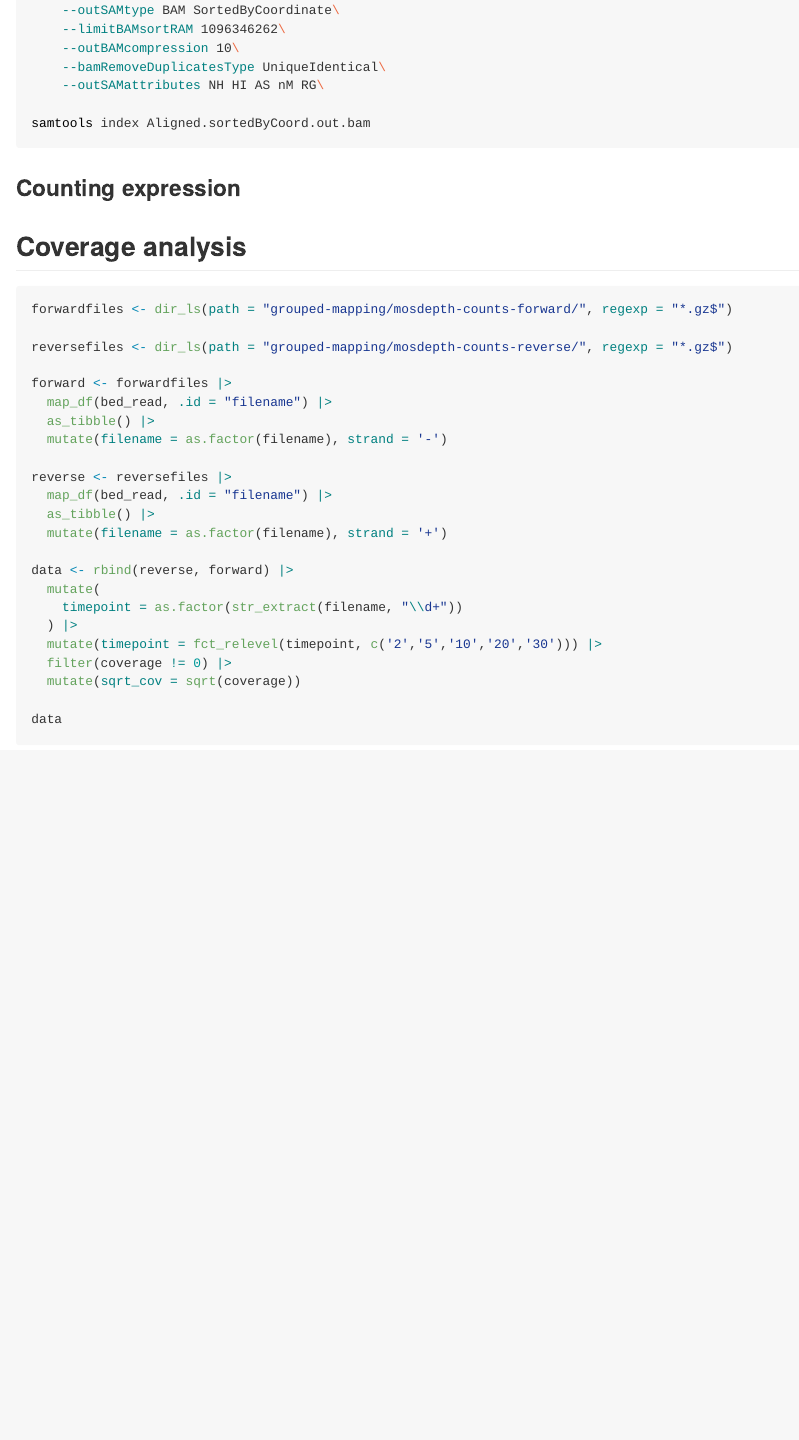
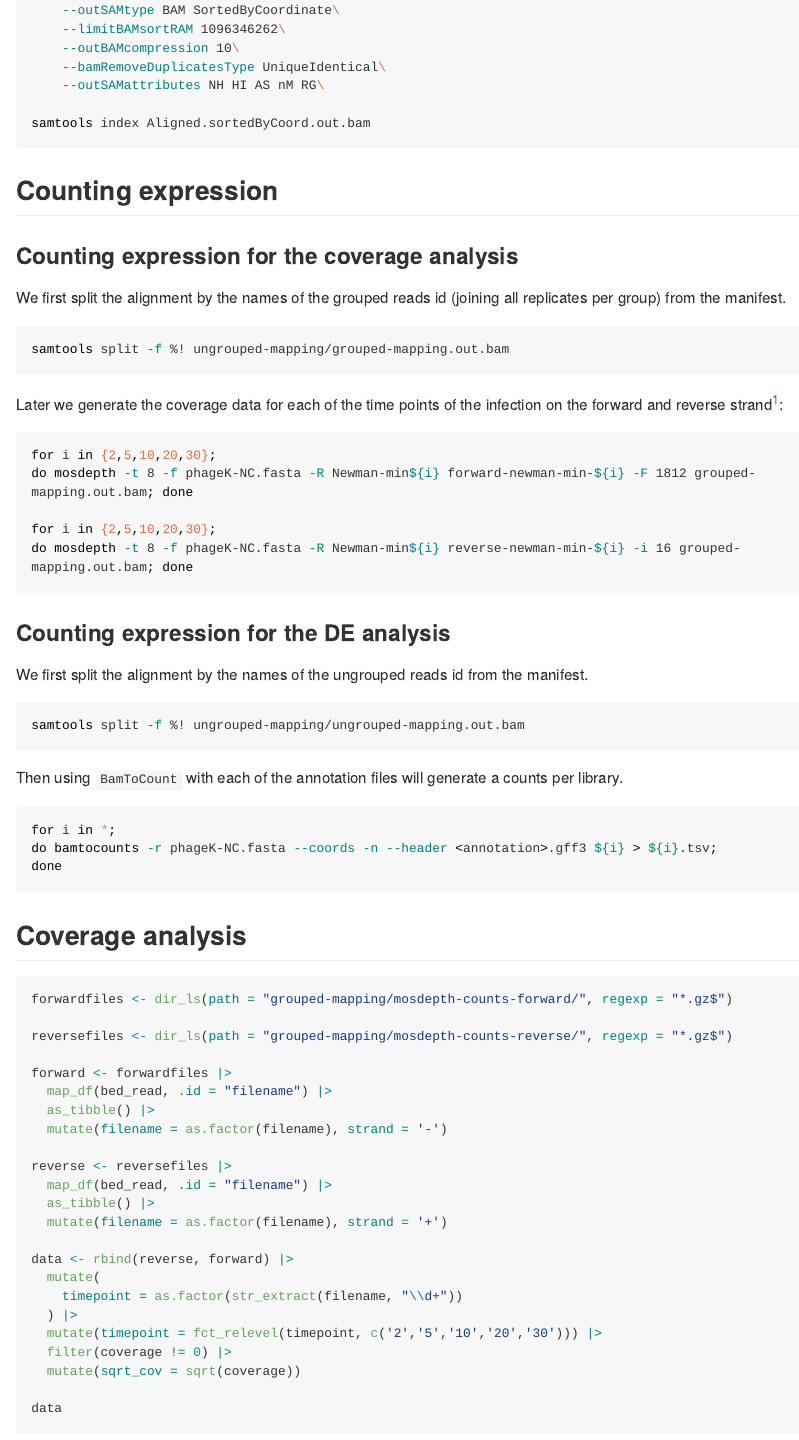
Before and after one commit to camilogarciabotero/reproducing-Finstrlova-etal-2022, a Quarto document (README.qmd): the page in a window 1100 px wide, from 1540 px down. The pictures show the output file README.md that the author committed with the source, drawn offline in the style of GitHub; long lines of code are wrapped.

Commit message:
update the counting reads code

````diff
--- a/README.qmd
+++ b/README.qmd
@@ -82,7 +82,45 @@ STAR --runMode alignReads\
 samtools index Aligned.sortedByCoord.out.bam
 ```
 
-### Counting expression
+## Counting expression
+
+### Counting expression for the coverage analysis
+
+
+
+We first split the alignment by the names of the grouped reads id (joining all replicates per group) from the manifest.
+
+```{.bash}
+samtools split -f %! ungrouped-mapping/grouped-mapping.out.bam
+```
+
+Later we generate the coverage data for each of the time points of the infection on the forward and reverse strand^[For applying this per strand: https://github.com/brentp/mosdepth/issues/192]:
+
+```{.bash}
+for i in {2,5,10,20,30};
+do mosdepth -t 8 -f phageK-NC.fasta -R Newman-min${i} forward-newman-min-${i} -F 1812 grouped-mapping.out.bam; done
+
+for i in {2,5,10,20,30};
+do mosdepth -t 8 -f phageK-NC.fasta -R Newman-min${i} reverse-newman-min-${i} -i 16 grouped-mapping.out.bam; done
+```
+
+### Counting expression for the DE analysis
+
+
+We first split the alignment by the names of the ungrouped reads id from the manifest.
+
+```{.bash}
+samtools split -f %! ungrouped-mapping/ungrouped-mapping.out.bam
+```
+
+Then using `BamToCount` with each of the annotation files will generate a counts per library.
+
+```{.bash}
+for i in *;
+do bamtocounts -r phageK-NC.fasta --coords -n --header <annotation>.gff3 ${i} > ${i}.tsv;
+done
+```
+
 
 ## Coverage analysis
 
````
Also changed, not shown: README.md, figs/ncbi-heatmap.pdf, figs/ncbi-volcanoes.png, figs/phanotate-heatmap.pdf, figs/phanotate-volcanoes.pdf, 1 other file.
